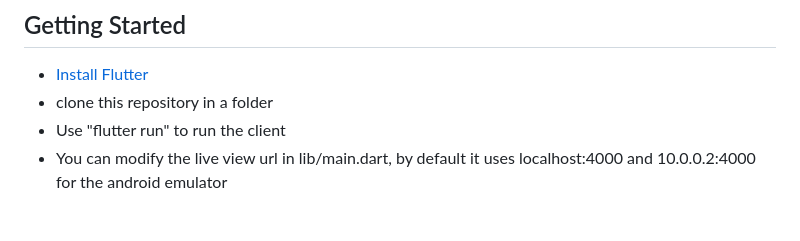
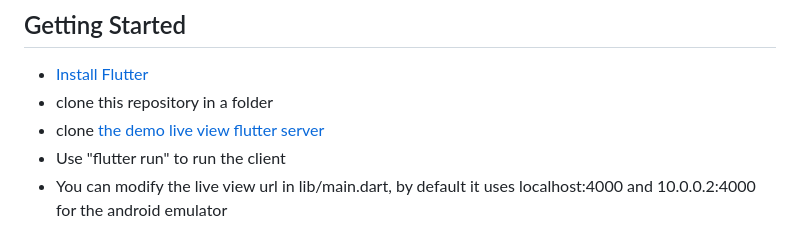
Before and after one commit to alex-min/live_view_native_flutter_client, a Markdown page: README.md, the part around the change. Rendered like a GitHub page.

Commit message:
using flutter server

```diff
--- a/README.md
+++ b/README.md
@@ -8,6 +8,7 @@ A Flutter client for LiveView native
 
 - [Install Flutter](https://docs.flutter.dev/get-started/install)
 - clone this repository in a folder
+- clone [the demo live view flutter server](https://github.com/alex-min/live_view_flutter_demo)
 - Use "flutter run" to run the client
 - You can modify the live view url in lib/main.dart, by default it uses localhost:4000 and 10.0.0.2:4000 for the android emulator
 
```
